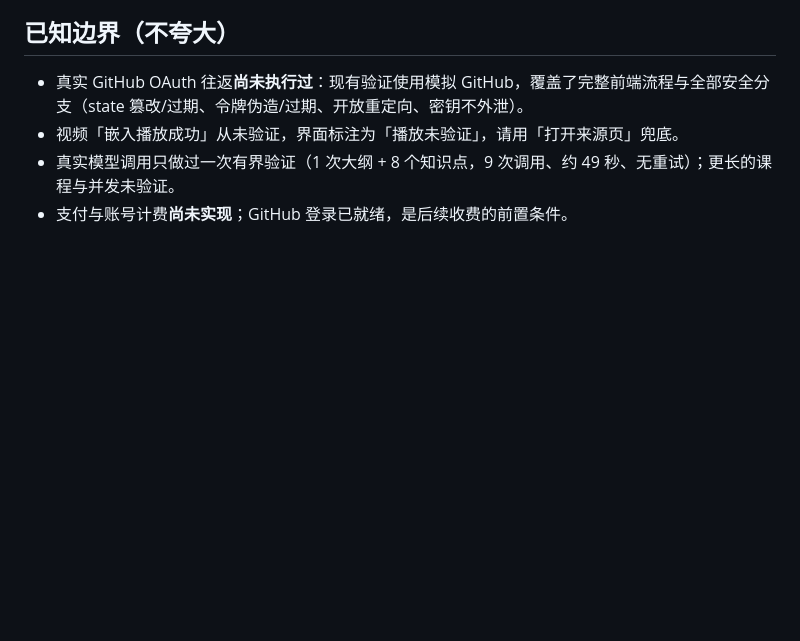
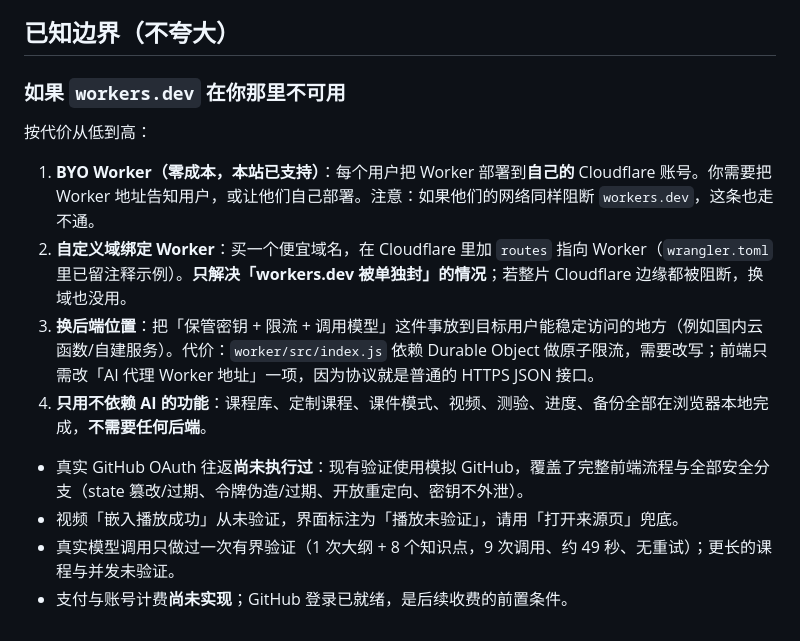
Before and after one commit to lzzxbdonj/my-site, a Markdown page: docs/deploy-checklist.md, the part around one of its changes. GitHub-like rendering; blank space fills up the shorter version.

```diff
--- a/docs/deploy-checklist.md
+++ b/docs/deploy-checklist.md
@@ -160,6 +193,15 @@ npx wrangler deploy --config worker/wrangler.toml
 
 ## 已知边界（不夸大）
 
+### 如果 `workers.dev` 在你那里不可用
+
+按代价从低到高：
+
+1. **BYO Worker（零成本，本站已支持）**：每个用户把 Worker 部署到**自己的** Cloudflare 账号。你需要把 Worker 地址告知用户，或让他们自己部署。注意：如果他们的网络同样阻断 `workers.dev`，这条也走不通。
+2. **自定义域绑定 Worker**：买一个便宜域名，在 Cloudflare 里加 `routes` 指向 Worker（`wrangler.toml` 里已留注释示例）。**只解决「workers.dev 被单独封」的情况**；若整片 Cloudflare 边缘都被阻断，换域也没用。
+3. **换后端位置**：把「保管密钥 + 限流 + 调用模型」这件事放到目标用户能稳定访问的地方（例如国内云函数/自建服务）。代价：`worker/src/index.js` 依赖 Durable Object 做原子限流，需要改写；前端只需改「AI 代理 Worker 地址」一项，因为协议就是普通的 HTTPS JSON 接口。
+4. **只用不依赖 AI 的功能**：课程库、定制课程、课件模式、视频、测验、进度、备份全部在浏览器本地完成，**不需要任何后端**。
+
 - 真实 GitHub OAuth 往返**尚未执行过**：现有验证使用模拟 GitHub，覆盖了完整前端流程与全部安全分支（state 篡改/过期、令牌伪造/过期、开放重定向、密钥不外泄）。
 - 视频「嵌入播放成功」从未验证，界面标注为「播放未验证」，请用「打开来源页」兜底。
 - 真实模型调用只做过一次有界验证（1 次大纲 + 8 个知识点，9 次调用、约 49 秒、无重试）；更长的课程与并发未验证。
```
Also changed, not shown: other parts of docs/deploy-checklist.md (+33 -0 lines).
